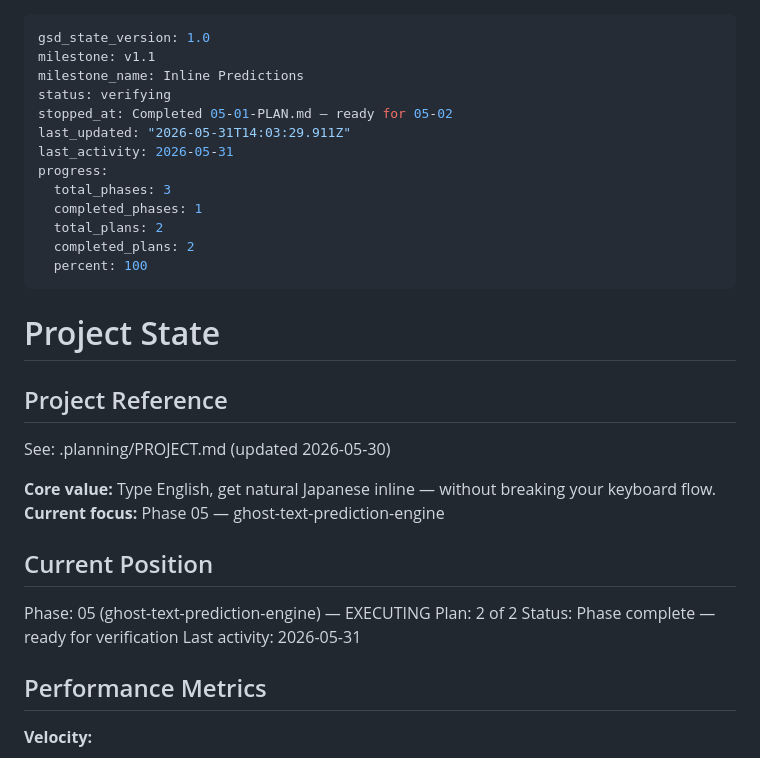
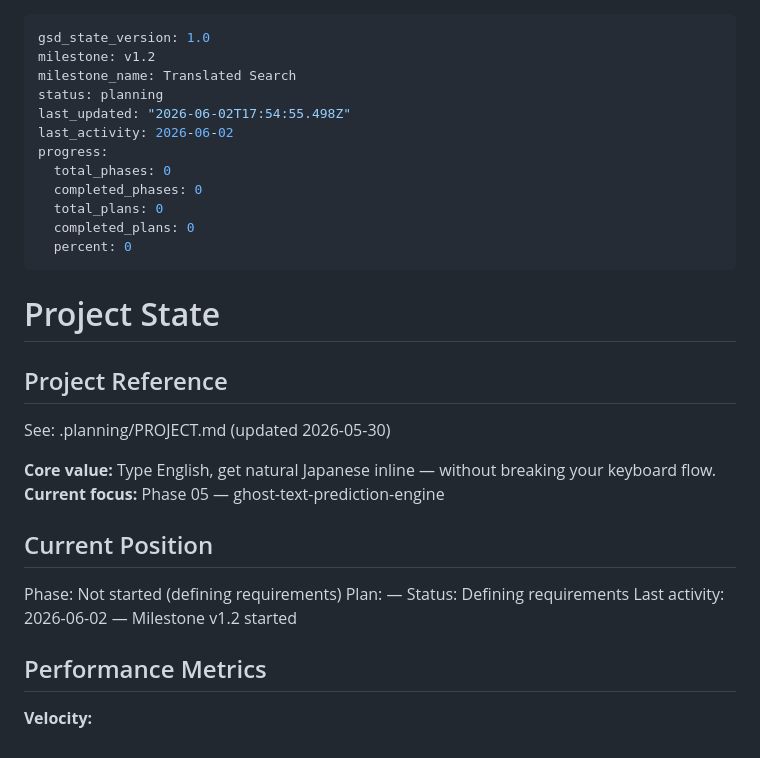
Before and after one commit to benfoden/hime, a Markdown page: .planning/STATE.md, the part around the change. Rendered like a GitHub page.

```diff
--- a/.planning/STATE.md
+++ b/.planning/STATE.md
@@ -1,17 +1,16 @@
 ---
 gsd_state_version: 1.0
-milestone: v1.1
-milestone_name: Inline Predictions
-status: verifying
-stopped_at: Completed 05-01-PLAN.md — ready for 05-02
-last_updated: "2026-05-31T14:03:29.911Z"
-last_activity: 2026-05-31
+milestone: v1.2
+milestone_name: Translated Search
+status: planning
+last_updated: "2026-06-02T17:54:55.498Z"
+last_activity: 2026-06-02
 progress:
-  total_phases: 3
-  completed_phases: 1
-  total_plans: 2
-  completed_plans: 2
-  percent: 100
+  total_phases: 0
+  completed_phases: 0
+  total_plans: 0
+  completed_plans: 0
+  percent: 0
 ---
 
 # Project State
@@ -25,10 +24,10 @@ See: .planning/PROJECT.md (updated 2026-05-30)
 
 ## Current Position
 
-Phase: 05 (ghost-text-prediction-engine) — EXECUTING
-Plan: 2 of 2
-Status: Phase complete — ready for verification
-Last activity: 2026-05-31
+Phase: Not started (defining requirements)
+Plan: —
+Status: Defining requirements
+Last activity: 2026-06-02 — Milestone v1.2 started
 
 ## Performance Metrics
 
```
Also changed, not shown: .planning/PROJECT.md (+17 -9 lines).
